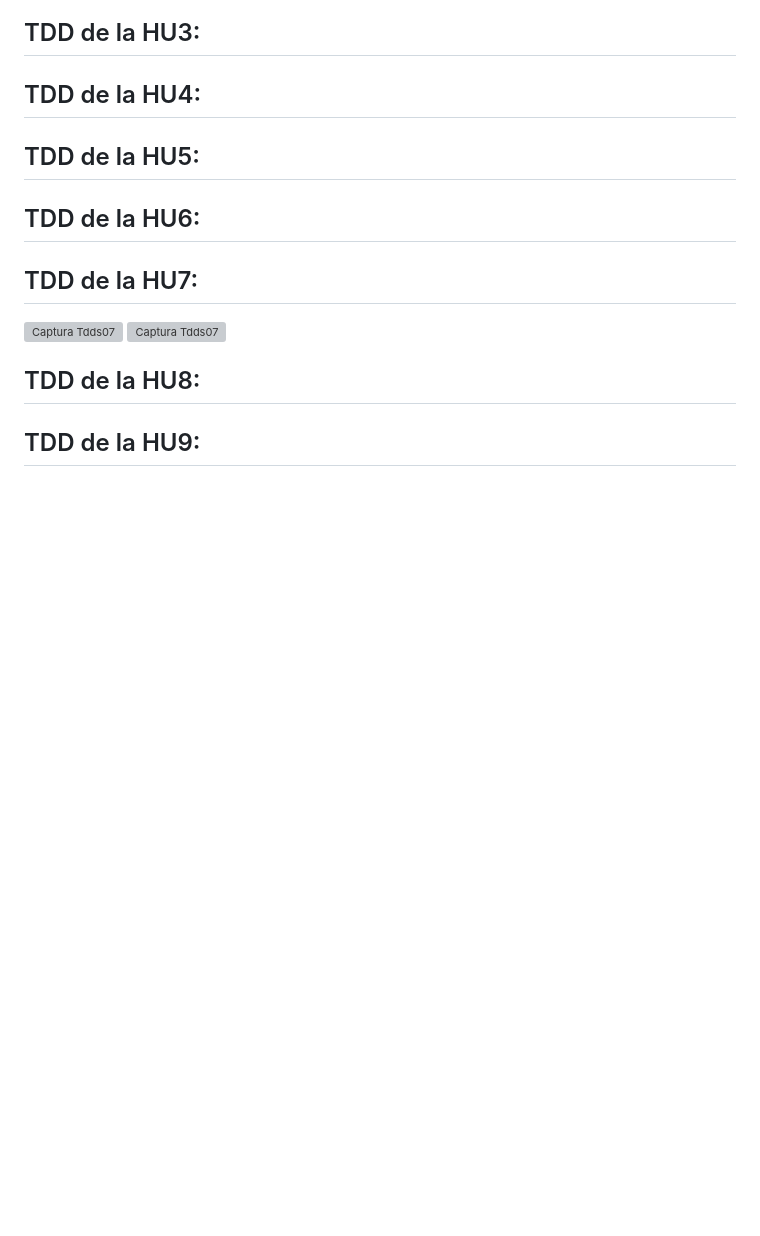
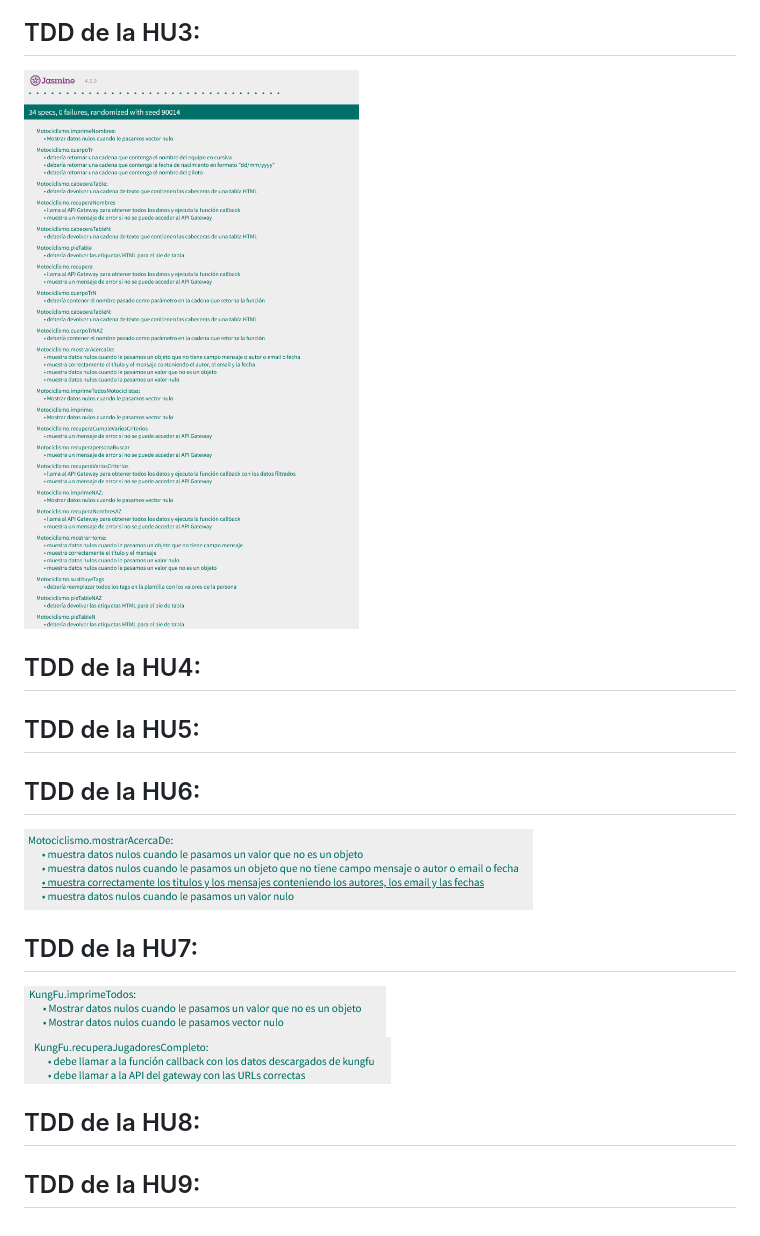
Before and after one commit to UJA-DAGIL-22-23/d-agil-2022-2023-practica-4-bader_carlos_irene_javier_raul, a Markdown page: README.md, the part around the change printed below. Rendered like a GitHub page; pictures changed too: assets/img/TDDHU6.png (added), assets/img/TDDmotociclismo.png (added); blank space fills up the shorter version; grey boxes are pictures that could not be loaded.

```diff
--- a/README.md
+++ b/README.md
@@ -524,14 +524,14 @@ Aquí inserto la captura de los TDD's de los deportes de : Motociclismo y equita
 ## TDD de la HU3:
-
+![Captura Tdds07](./assets/img/TDDmotociclismo.png)
 ## TDD de la HU4:
 
 ## TDD de la HU5:
 
 ## TDD de la HU6:
-
+![Captura Tdds07](./assets/img/TDDHU6.png)
 ## TDD de la HU7:
-![Captura Tdds07](./assets/img/TDDimprimeHU7.jpeg)
-![Captura Tdds07](./assets/img/TDDrecuperaHU7.jpeg)
+![Captura Tdds07](./assets/img/TDDimprimeHU7.png)
+![Captura Tdds07](./assets/img/TDDrecuperaHU7.png)
 
 ## TDD de la HU8:
 
```
Also changed, not shown: other parts of README.md (+7 -7 lines), assets/img/TDD23.png (deleted), assets/img/TDDequitacion.png (added), assets/img/TDDkungfu.png (added), 3 other files.
